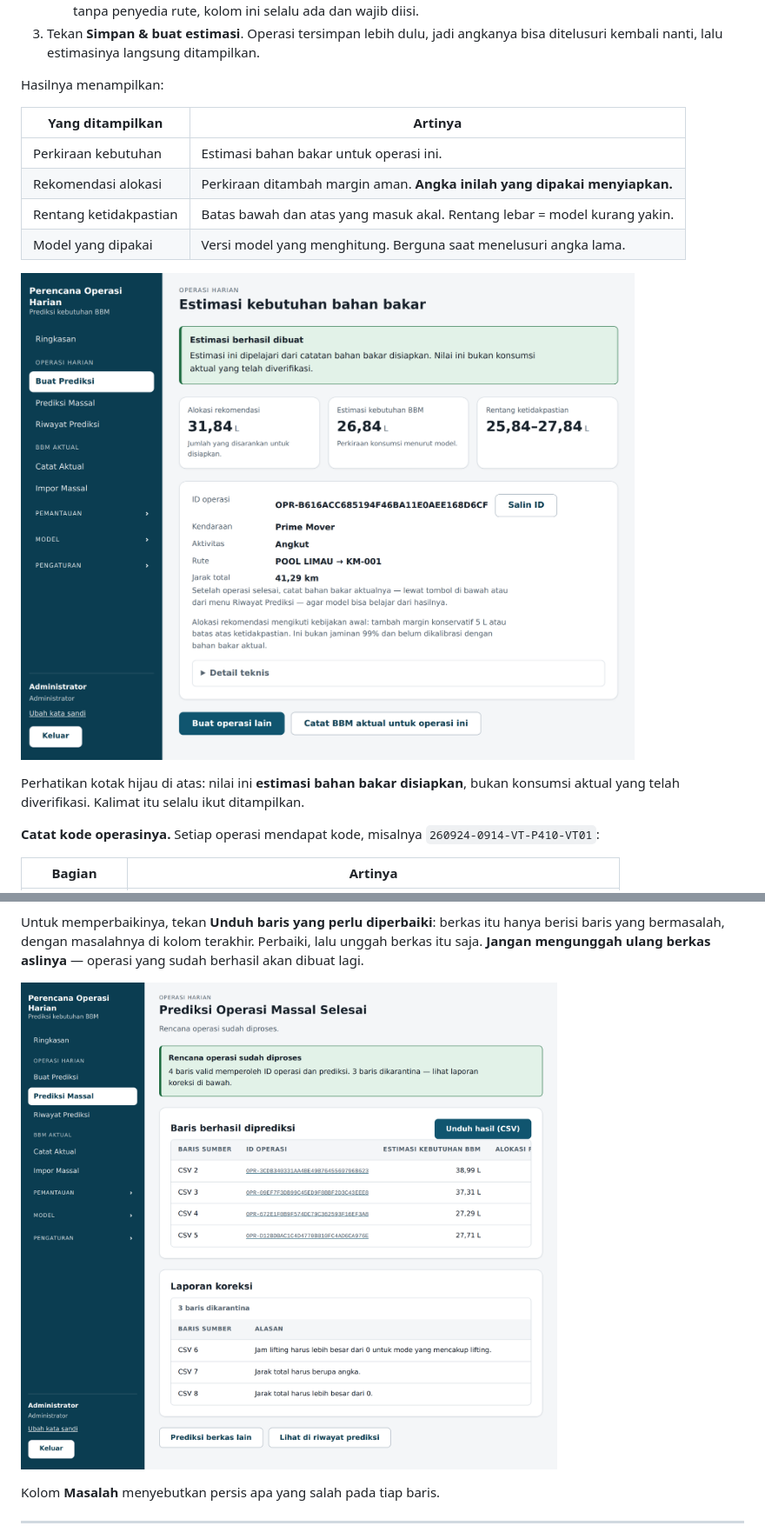
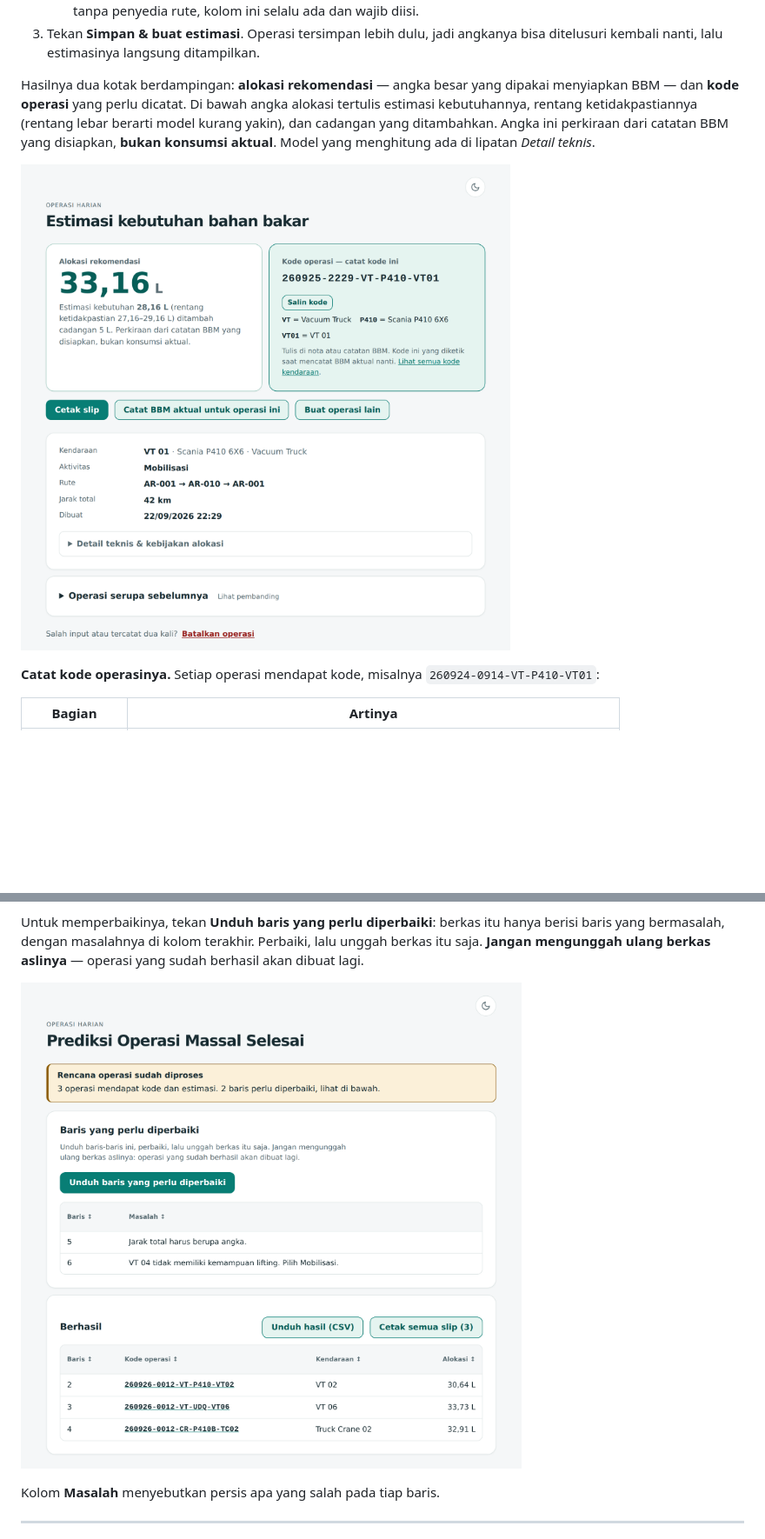
Before and after one commit to Officiel-TinkerThink/fuel-predictor, a Markdown page: docs/production/panduan-operator.md, 2 parts joined by grey strips. Shown at 87% size. Drawn GitHub-style; pictures changed too: docs/production/images/02-hasil-prediksi.png, docs/production/images/03-unggah-massal.png; blank space fills up the shorter version.

Commit message:
Guide: show and describe the redesigned estimate, bulk result and model pages
The estimate, bulk-result and model-management screenshots showed the pages
before this week's redesign (three number tiles, "dikarantina", no
corrections download); they are retaken from the current pages, cropped to
the content like the health page's. The estimate is described as it now
reads - the allocation beside the code, the estimate and range in a line
under it - and cancelling as the link at the bottom of the page.

Co-Authored-By: Claude Opus 5.5 <noreply@anthropic.com>

```diff
--- a/docs/production/panduan-operator.md
+++ b/docs/production/panduan-operator.md
@@ -83,18 +83,13 @@ dulu, lalu masuk lagi dengan yang baru.
 3. Tekan **Simpan & buat estimasi**. Operasi tersimpan lebih dulu, jadi angkanya bisa
    ditelusuri kembali nanti, lalu estimasinya langsung ditampilkan.
 
-Hasilnya menampilkan:
+Hasilnya dua kotak berdampingan: **alokasi rekomendasi** — angka besar yang dipakai menyiapkan
+BBM — dan **kode operasi** yang perlu dicatat. Di bawah angka alokasi tertulis estimasi
+kebutuhannya, rentang ketidakpastiannya (rentang lebar berarti model kurang yakin), dan cadangan
+yang ditambahkan. Angka ini perkiraan dari catatan BBM yang disiapkan, **bukan konsumsi aktual**.
+Model yang menghitung ada di lipatan *Detail teknis*.
 
-| Yang ditampilkan | Artinya |
-|---|---|
-| Perkiraan kebutuhan | Estimasi bahan bakar untuk operasi ini. |
-| Rekomendasi alokasi | Perkiraan ditambah margin aman. **Angka inilah yang dipakai menyiapkan.** |
-| Rentang ketidakpastian | Batas bawah dan atas yang masuk akal. Rentang lebar = model kurang yakin. |
-| Model yang dipakai | Versi model yang menghitung. Berguna saat menelusuri angka lama. |
-
-![Hasil estimasi: tiga kotak angka — alokasi rekomendasi, estimasi kebutuhan BBM, rentang ketidakpastian — lalu kode operasi dengan tombol Salin kode, kendaraan, aktivitas, rute, jarak total, dan tombol Catat BBM aktual untuk operasi ini.](images/02-hasil-prediksi.png)
-
-Perhatikan kotak hijau di atas: nilai ini **estimasi bahan bakar disiapkan**, bukan konsumsi aktual yang telah diverifikasi. Kalimat itu selalu ikut ditampilkan.
+![Hasil estimasi: alokasi rekomendasi 33,16 L dengan estimasi kebutuhan, rentang ketidakpastian, dan cadangan 5 L di bawahnya; di sebelahnya kode operasi 260925-2229-VT-P410-VT01 dengan tombol Salin kode dan arti tiap bagiannya; lalu tombol Cetak slip, Catat BBM aktual untuk operasi ini, dan Buat operasi lain; di bawahnya kendaraan, aktivitas, rute, jarak total, dan waktu dibuat.](images/02-hasil-prediksi.png)
 
 **Catat kode operasinya.** Setiap operasi mendapat kode, misalnya `260924-0914-VT-P410-VT01`:
 
@@ -158,7 +153,7 @@ Untuk memperbaikinya, tekan **Unduh baris yang perlu diperbaiki**: berkas itu ha
 yang bermasalah, dengan masalahnya di kolom terakhir. Perbaiki, lalu unggah berkas itu saja.
 **Jangan mengunggah ulang berkas aslinya** — operasi yang sudah berhasil akan dibuat lagi.
 
-![Hasil unggah massal: 4 baris berhasil diprediksi dengan tombol Unduh hasil (CSV), dan laporan koreksi berisi 3 baris dikarantina dengan alasan masing-masing — jam lifting kosong, jarak bukan angka, dan jarak bernilai negatif.](images/03-unggah-massal.png)
+![Hasil unggah massal: 3 operasi mendapat kode dan estimasi, 2 baris perlu diperbaiki. Kotak Baris yang perlu diperbaiki di atas dengan tombol Unduh baris yang perlu diperbaiki dan masalah tiap baris — jarak bukan angka, dan lifting untuk unit yang tidak bisa lifting; lalu kotak Berhasil dengan tombol Unduh hasil (CSV) dan Cetak semua slip, berisi kode operasi, kendaraan, dan alokasi tiap baris.](images/03-unggah-massal.png)
 
 Kolom **Masalah** menyebutkan persis apa yang salah pada tiap baris.
 
```
Also changed, not shown: other parts of docs/production/panduan-operator.md (+2 -2 lines), docs/production/images/05-pengelolaan-model.png, 1 other file.
